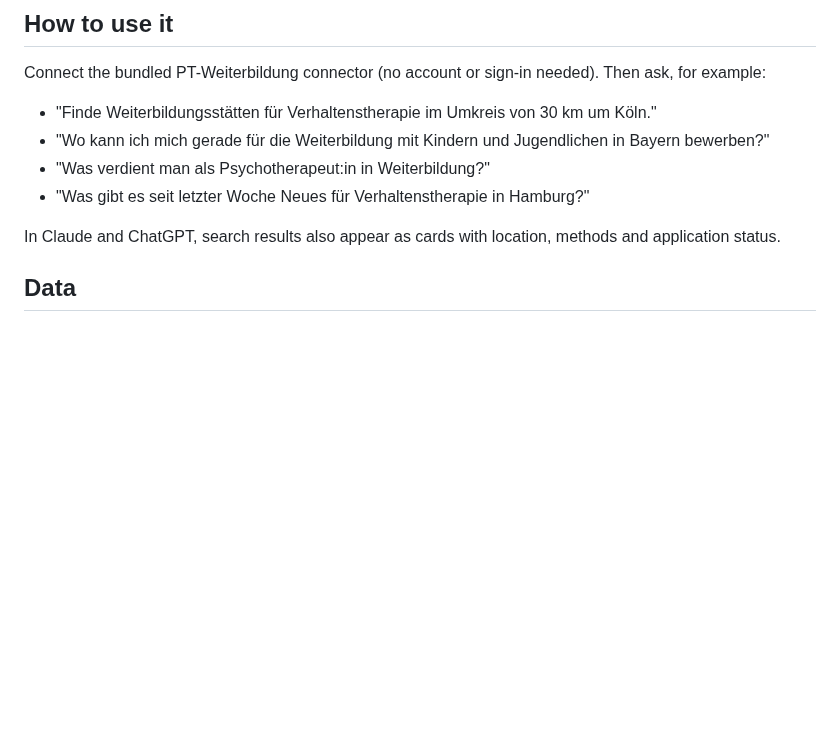
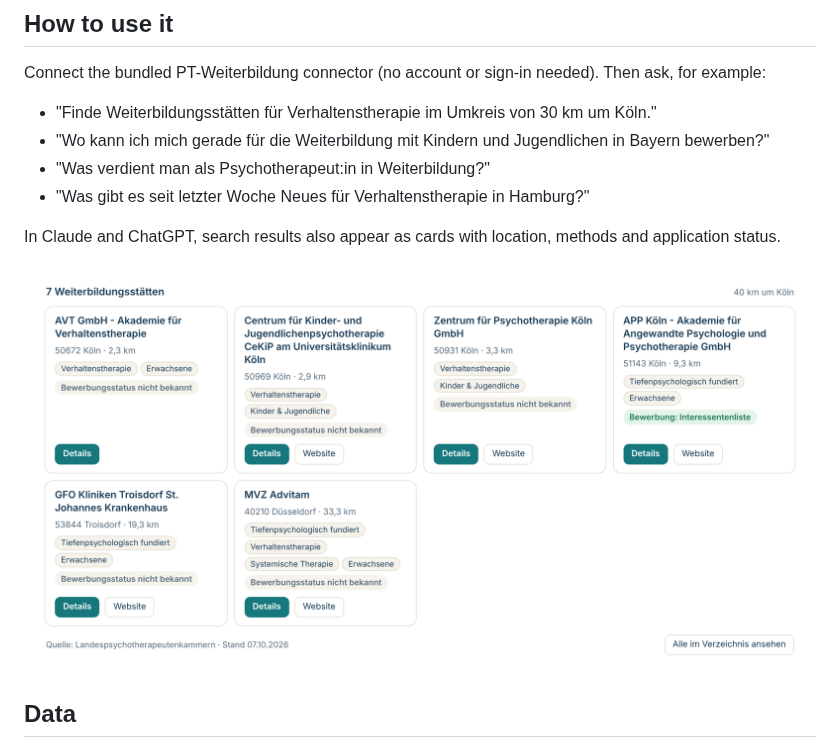
Before and after one commit to calvin-as/pt-weiterbildung-ki-plugin, a Markdown page: README.md, the part around the change. GitHub-like rendering; pictures changed too: assets/screenshots/1-umkreissuche-koeln.png (added); blank space fills up the shorter version.

Commit message:
Screenshots der Ergebnis-Karten (README, oeffentliche Bild-URLs)
Co-Authored-By: Claude Opus 5.5 <noreply@anthropic.com>
Claude-Session: https://claude.ai/code/session_01DJwJoerpSVt1GgG9RYgrtd

```diff
--- a/README.md
+++ b/README.md
@@ -41,6 +41,8 @@ Connect the bundled PT-Weiterbildung connector (no account or sign-in needed). T
 
 In Claude and ChatGPT, search results also appear as cards with location, methods and application status.
 
+![Search results as cards: training sites within 40 km of Cologne](assets/screenshots/1-umkreissuche-koeln.png)
+
 ## Data
 
 The connector talks only to `https://www.pt-weiterbildung.de/mcp`. It sends the search parameters the assistant
```
Also changed, not shown: assets/screenshots/2-details.png (added), assets/screenshots/3-bewerbung-moeglich.png (added), assets/screenshots/4-kinder-jugendliche-muenchen-dunkel.png (added), assets/screenshots/5-berlin.png (added).
